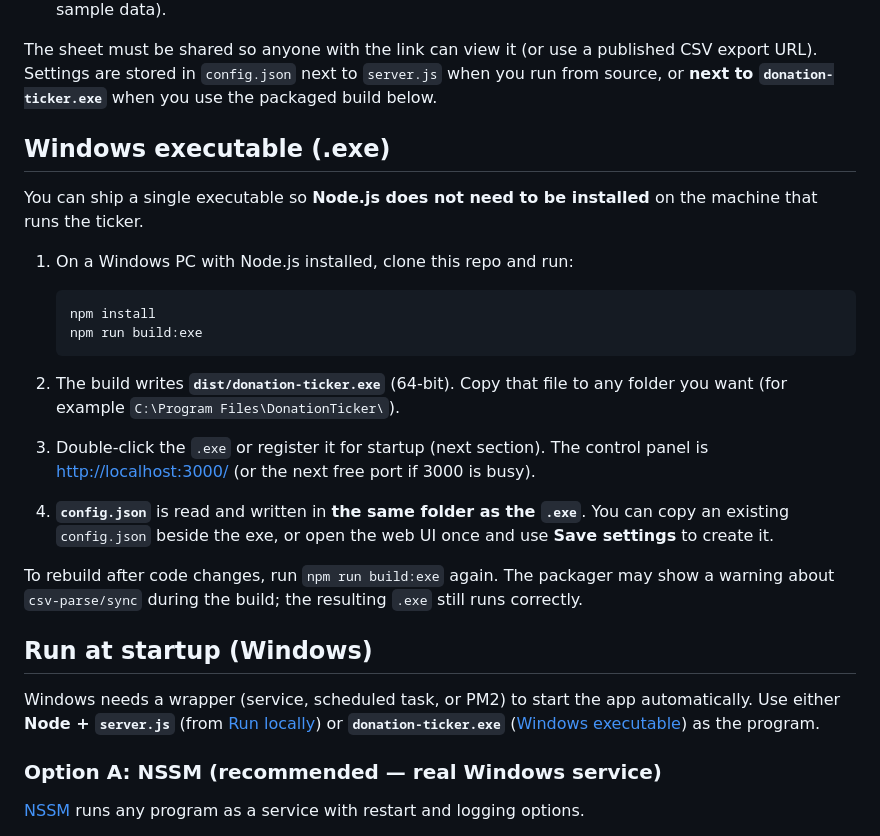
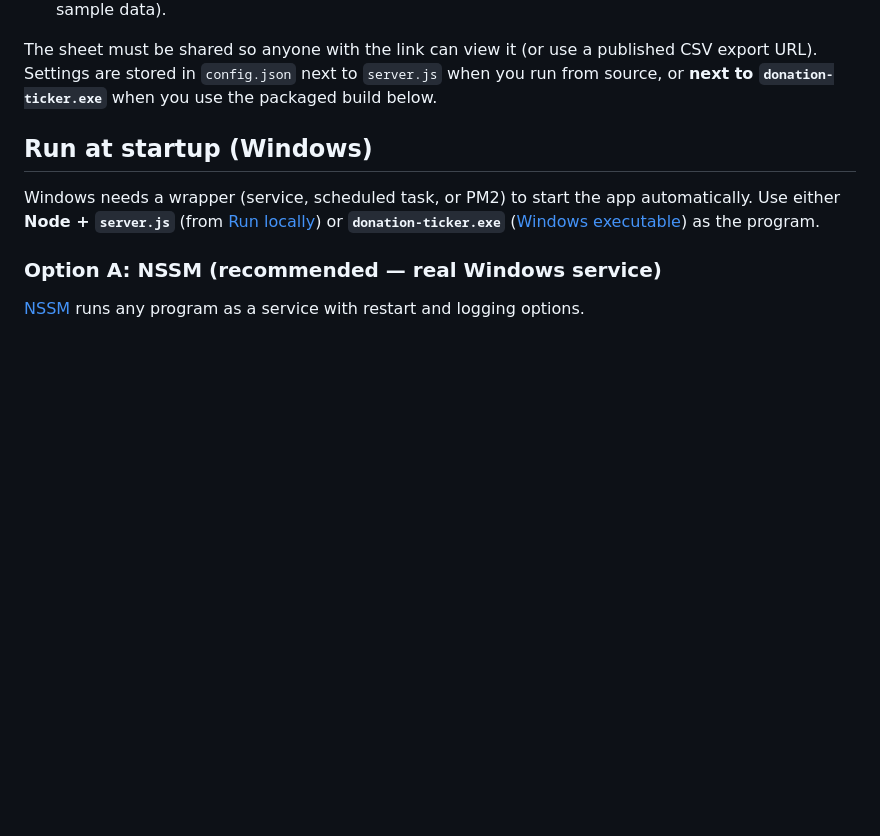
Before and after one commit to Dommarsantiago/Google-Sheet-Donation-Ticker, a Markdown page: README.md, the part around the change. Drawn GitHub-style; blank space fills up the shorter version.

Commit message:
Remove Windows executable build instructions from README
Removed instructions for building the Windows executable.

````diff
--- a/README.md
+++ b/README.md
@@ -11,25 +11,6 @@ Add a donation ticker to any broadcast by connecting a simple Google Sheets docu
 5. Open **Ticker** for OBS/browser source: [http://localhost:3000/ticker](http://localhost:3000/ticker) (add `?test=1` to preview with sample data).
 
 The sheet must be shared so anyone with the link can view it (or use a published CSV export URL). Settings are stored in `config.json` next to `server.js` when you run from source, or **next to `donation-ticker.exe`** when you use the packaged build below.
-
-## Windows executable (.exe)
-
-You can ship a single executable so **Node.js does not need to be installed** on the machine that runs the ticker.
-
-1. On a Windows PC with Node.js installed, clone this repo and run:
-
-   ```text
-   npm install
-   npm run build:exe
-   ```
-
-2. The build writes **`dist/donation-ticker.exe`** (64-bit). Copy that file to any folder you want (for example `C:\Program Files\DonationTicker\`).
-
-3. Double-click the `.exe` or register it for startup (next section). The control panel is [http://localhost:3000/](http://localhost:3000/) (or the next free port if 3000 is busy).
-
-4. **`config.json`** is read and written in **the same folder as the `.exe`**. You can copy an existing `config.json` beside the exe, or open the web UI once and use **Save settings** to create it.
-
-To rebuild after code changes, run `npm run build:exe` again. The packager may show a warning about `csv-parse/sync` during the build; the resulting `.exe` still runs correctly.
 
 ## Run at startup (Windows)
 
````
